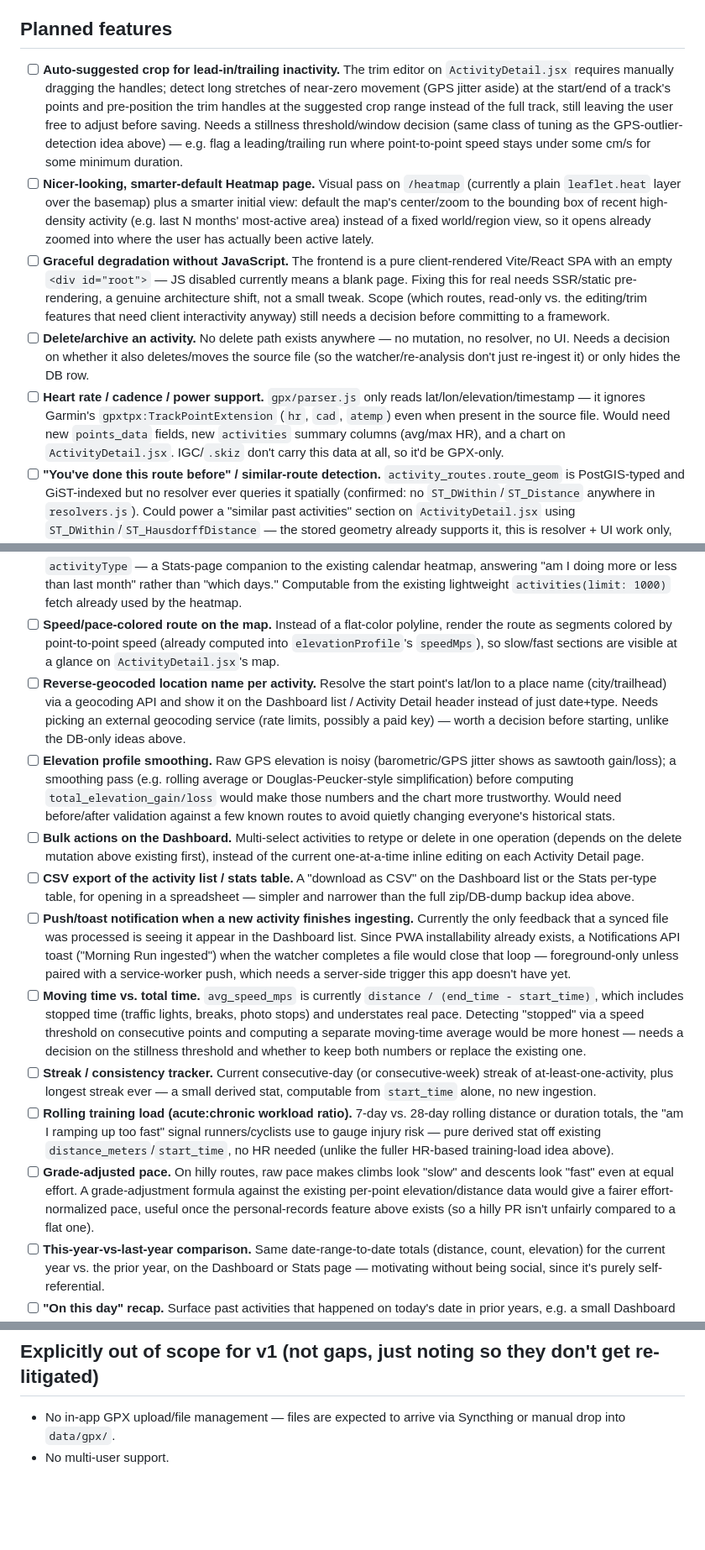
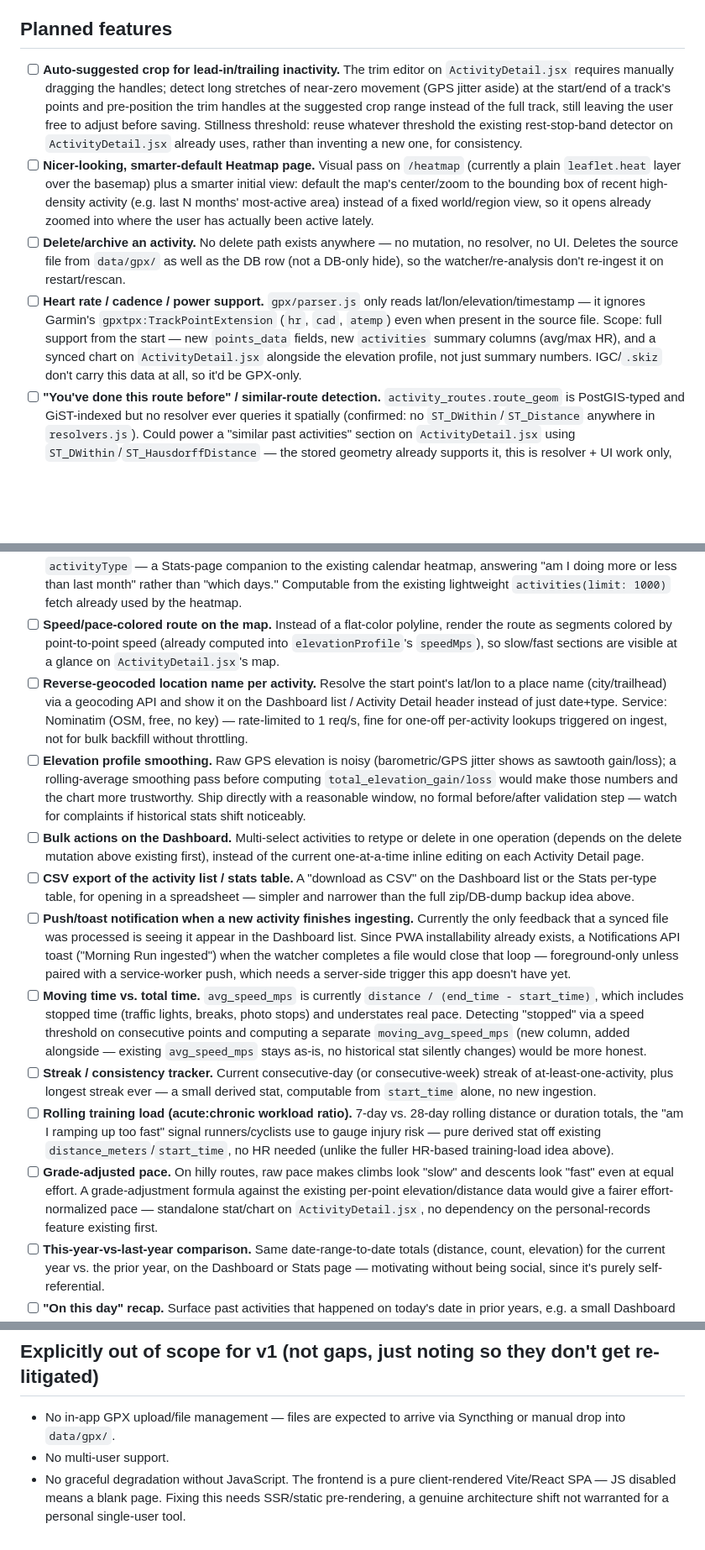
Before and after one commit to markrickert/gpx-report, a Markdown page: docs/TODO.md, 3 parts joined by grey strips. Shown at 84% size. Drawn GitHub-style; blank space fills up the shorter version.

Commit message:
Refine open TODOs: resolve stated decisions, drop no-JS to out-of-scope
Resolved sizing/threshold/scoping decisions for auto-crop, delete,
HR/cadence, geocoding, elevation smoothing, moving-time, and grade-adjusted
pace based on user input. No-JS graceful degradation moved to out-of-scope
(not worth an SSR architecture shift for a single-user tool).

```diff
--- a/docs/TODO.md
+++ b/docs/TODO.md
@@ -4,26 +4,25 @@ Tracks work that is planned/wanted but not yet implemented, plus gaps found when
 
 ## Planned features
 
-- [ ] **Auto-suggested crop for lead-in/trailing inactivity.** The trim editor on `ActivityDetail.jsx` requires manually dragging the handles; detect long stretches of near-zero movement (GPS jitter aside) at the start/end of a track's points and pre-position the trim handles at the suggested crop range instead of the full track, still leaving the user free to adjust before saving. Needs a stillness threshold/window decision (same class of tuning as the GPS-outlier-detection idea above) — e.g. flag a leading/trailing run where point-to-point speed stays under some cm/s for some minimum duration.
+- [ ] **Auto-suggested crop for lead-in/trailing inactivity.** The trim editor on `ActivityDetail.jsx` requires manually dragging the handles; detect long stretches of near-zero movement (GPS jitter aside) at the start/end of a track's points and pre-position the trim handles at the suggested crop range instead of the full track, still leaving the user free to adjust before saving. Stillness threshold: reuse whatever threshold the existing rest-stop-band detector on `ActivityDetail.jsx` already uses, rather than inventing a new one, for consistency.
 - [ ] **Nicer-looking, smarter-default Heatmap page.** Visual pass on `/heatmap` (currently a plain `leaflet.heat` layer over the basemap) plus a smarter initial view: default the map's center/zoom to the bounding box of recent high-density activity (e.g. last N months' most-active area) instead of a fixed world/region view, so it opens already zoomed into where the user has actually been active lately.
-- [ ] **Graceful degradation without JavaScript.** The frontend is a pure client-rendered Vite/React SPA with an empty `<div id="root">` — JS disabled currently means a blank page. Fixing this for real needs SSR/static pre-rendering, a genuine architecture shift, not a small tweak. Scope (which routes, read-only vs. the editing/trim features that need client interactivity anyway) still needs a decision before committing to a framework.
-- [ ] **Delete/archive an activity.** No delete path exists anywhere — no mutation, no resolver, no UI. Needs a decision on whether it also deletes/moves the source file (so the watcher/re-analysis don't just re-ingest it) or only hides the DB row.
-- [ ] **Heart rate / cadence / power support.** `gpx/parser.js` only reads lat/lon/elevation/timestamp — it ignores Garmin's `gpxtpx:TrackPointExtension` (`hr`, `cad`, `atemp`) even when present in the source file. Would need new `points_data` fields, new `activities` summary columns (avg/max HR), and a chart on `ActivityDetail.jsx`. IGC/`.skiz` don't carry this data at all, so it'd be GPX-only.
+- [ ] **Delete/archive an activity.** No delete path exists anywhere — no mutation, no resolver, no UI. Deletes the source file from `data/gpx/` as well as the DB row (not a DB-only hide), so the watcher/re-analysis don't re-ingest it on restart/rescan.
+- [ ] **Heart rate / cadence / power support.** `gpx/parser.js` only reads lat/lon/elevation/timestamp — it ignores Garmin's `gpxtpx:TrackPointExtension` (`hr`, `cad`, `atemp`) even when present in the source file. Scope: full support from the start — new `points_data` fields, new `activities` summary columns (avg/max HR), and a synced chart on `ActivityDetail.jsx` alongside the elevation profile, not just summary numbers. IGC/`.skiz` don't carry this data at all, so it'd be GPX-only.
 - [ ] **"You've done this route before" / similar-route detection.** `activity_routes.route_geom` is PostGIS-typed and GiST-indexed but no resolver ever queries it spatially (confirmed: no `ST_DWithin`/`ST_Distance` anywhere in `resolvers.js`). Could power a "similar past activities" section on `ActivityDetail.jsx` using `ST_DWithin`/`ST_HausdorffDistance` — the stored geometry already supports it, this is resolver + UI work only, no schema change.
 - [ ] **Personal records / best-effort segments.** Fastest 1km/5km/10km, longest distance, biggest elevation gain, etc., per `activityType`, surfaced on the Stats page and/or as a badge on `ActivityDetail.jsx` when an activity sets a new one. Computable from `points_data`/`elevation_profile_data` already stored — no new ingestion needed, but the fastest-segment calc itself (sliding window over trackpoints) is nontrivial and should be scoped before starting.
 - [ ] **Full data export/backup.** A way to download a zip of all source files + a DB dump (or a JSON export of all `activities`/`activity_routes` rows), distinct from the per-activity download above — for off-site backup or migrating to a different host. `data/gpx/` and the Postgres volume are the only copies of this data today.
 - [ ] **Compare two activities side-by-side.** Pick a second activity from `ActivityDetail.jsx` (e.g. same trail, different day) and overlay their elevation profiles / show a stats diff table. No backend change needed — `activity(id)` already returns everything required, this is a frontend view.
 - [ ] **Training volume trend chart.** Bar/line chart of distance or duration per week/month over time, filterable by `activityType` — a Stats-page companion to the existing calendar heatmap, answering "am I doing more or less than last month" rather than "which days." Computable from the existing lightweight `activities(limit: 1000)` fetch already used by the heatmap.
 - [ ] **Speed/pace-colored route on the map.** Instead of a flat-color polyline, render the route as segments colored by point-to-point speed (already computed into `elevationProfile`'s `speedMps`), so slow/fast sections are visible at a glance on `ActivityDetail.jsx`'s map.
-- [ ] **Reverse-geocoded location name per activity.** Resolve the start point's lat/lon to a place name (city/trailhead) via a geocoding API and show it on the Dashboard list / Activity Detail header instead of just date+type. Needs picking an external geocoding service (rate limits, possibly a paid key) — worth a decision before starting, unlike the DB-only ideas above.
-- [ ] **Elevation profile smoothing.** Raw GPS elevation is noisy (barometric/GPS jitter shows as sawtooth gain/loss); a smoothing pass (e.g. rolling average or Douglas-Peucker-style simplification) before computing `total_elevation_gain/loss` would make those numbers and the chart more trustworthy. Would need before/after validation against a few known routes to avoid quietly changing everyone's historical stats.
+- [ ] **Reverse-geocoded location name per activity.** Resolve the start point's lat/lon to a place name (city/trailhead) via a geocoding API and show it on the Dashboard list / Activity Detail header instead of just date+type. Service: Nominatim (OSM, free, no key) — rate-limited to 1 req/s, fine for one-off per-activity lookups triggered on ingest, not for bulk backfill without throttling.
+- [ ] **Elevation profile smoothing.** Raw GPS elevation is noisy (barometric/GPS jitter shows as sawtooth gain/loss); a rolling-average smoothing pass before computing `total_elevation_gain/loss` would make those numbers and the chart more trustworthy. Ship directly with a reasonable window, no formal before/after validation step — watch for complaints if historical stats shift noticeably.
 - [ ] **Bulk actions on the Dashboard.** Multi-select activities to retype or delete in one operation (depends on the delete mutation above existing first), instead of the current one-at-a-time inline editing on each Activity Detail page.
 - [ ] **CSV export of the activity list / stats table.** A "download as CSV" on the Dashboard list or the Stats per-type table, for opening in a spreadsheet — simpler and narrower than the full zip/DB-dump backup idea above.
 - [ ] **Push/toast notification when a new activity finishes ingesting.** Currently the only feedback that a synced file was processed is seeing it appear in the Dashboard list. Since PWA installability already exists, a Notifications API toast ("Morning Run ingested") when the watcher completes a file would close that loop — foreground-only unless paired with a service-worker push, which needs a server-side trigger this app doesn't have yet.
-- [ ] **Moving time vs. total time.** `avg_speed_mps` is currently `distance / (end_time - start_time)`, which includes stopped time (traffic lights, breaks, photo stops) and understates real pace. Detecting "stopped" via a speed threshold on consecutive points and computing a separate moving-time average would be more honest — needs a decision on the stillness threshold and whether to keep both numbers or replace the existing one.
+- [ ] **Moving time vs. total time.** `avg_speed_mps` is currently `distance / (end_time - start_time)`, which includes stopped time (traffic lights, breaks, photo stops) and understates real pace. Detecting "stopped" via a speed threshold on consecutive points and computing a separate `moving_avg_speed_mps` (new column, added alongside — existing `avg_speed_mps` stays as-is, no historical stat silently changes) would be more honest.
 - [ ] **Streak / consistency tracker.** Current consecutive-day (or consecutive-week) streak of at-least-one-activity, plus longest streak ever — a small derived stat, computable from `start_time` alone, no new ingestion.
 - [ ] **Rolling training load (acute:chronic workload ratio).** 7-day vs. 28-day rolling distance or duration totals, the "am I ramping up too fast" signal runners/cyclists use to gauge injury risk — pure derived stat off existing `distance_meters`/`start_time`, no HR needed (unlike the fuller HR-based training-load idea above).
-- [ ] **Grade-adjusted pace.** On hilly routes, raw pace makes climbs look "slow" and descents look "fast" even at equal effort. A grade-adjustment formula against the existing per-point elevation/distance data would give a fairer effort-normalized pace, useful once the personal-records feature above exists (so a hilly PR isn't unfairly compared to a flat one).
+- [ ] **Grade-adjusted pace.** On hilly routes, raw pace makes climbs look "slow" and descents look "fast" even at equal effort. A grade-adjustment formula against the existing per-point elevation/distance data would give a fairer effort-normalized pace — standalone stat/chart on `ActivityDetail.jsx`, no dependency on the personal-records feature existing first.
 - [ ] **This-year-vs-last-year comparison.** Same date-range-to-date totals (distance, count, elevation) for the current year vs. the prior year, on the Dashboard or Stats page — motivating without being social, since it's purely self-referential.
 - [ ] **"On this day" recap.** Surface past activities that happened on today's date in prior years, e.g. a small Dashboard card — cheap query (`WHERE EXTRACT(MONTH/DAY FROM start_time) = ...`), no new schema.
 - [ ] **Ad-hoc stat correlation / scatterplot builder.** A Stats-page tool to plot any two numeric fields against each other (distance vs. elevation gain, time-of-day vs. pace, day-of-week vs. distance) instead of only the fixed heatmap/breakdown views — for spotting personal patterns the built-in views don't surface.
@@ -87,3 +86,4 @@ Tracks work that is planned/wanted but not yet implemented, plus gaps found when
 
 - No in-app GPX upload/file management — files are expected to arrive via Syncthing or manual drop into `data/gpx/`.
 - No multi-user support.
+- No graceful degradation without JavaScript. The frontend is a pure client-rendered Vite/React SPA — JS disabled means a blank page. Fixing this needs SSR/static pre-rendering, a genuine architecture shift not warranted for a personal single-user tool.
```
